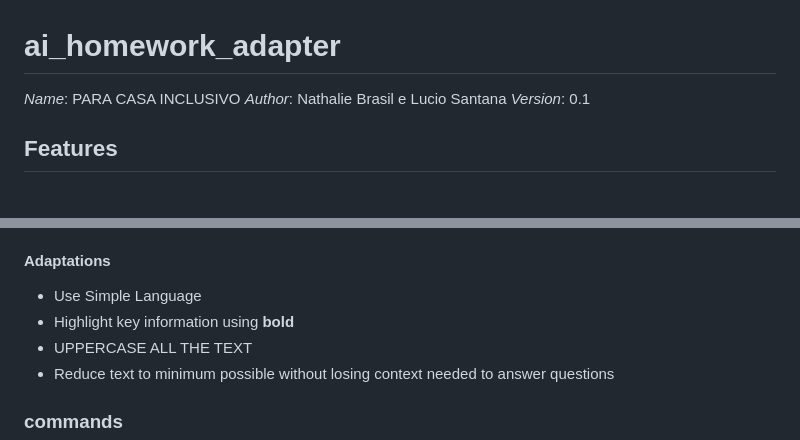
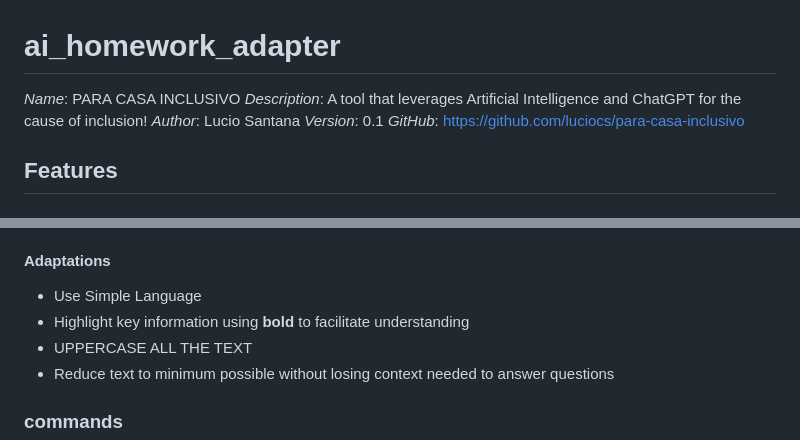
Before and after one commit to luciocs/para-casa-inclusivo, a Markdown page: para-casa-inclusivo.md, 2 parts joined by grey strips. GitHub-like rendering.

Commit message:
Update para-casa-inclusivo.md
Added GitHub link and project description

```diff
--- a/para-casa-inclusivo.md
+++ b/para-casa-inclusivo.md
@@ -1,7 +1,9 @@
 # ai_homework_adapter
 *Name*: PARA CASA INCLUSIVO
-*Author*: Nathalie Brasil e Lucio Santana
+*Description*: A tool that leverages Artificial Intelligence and ChatGPT for the cause of inclusion!
+*Author*: Lucio Santana
 *Version*: 0.1
+*GitHub*: https://github.com/luciocs/para-casa-inclusivo
 
 ## Features
 ### Personalization
@@ -38,7 +40,7 @@ This is the student's grade in school. It ranges from 1 to 11.
 
 #### Adaptations
 * Use Simple Language
-* Highlight key information using **bold**
+* Highlight key information using **bold** to facilitate understanding
 * UPPERCASE ALL THE TEXT
 * Reduce text to minimum possible without losing context needed to answer questions
 
```
Also changed, not shown: other parts of para-casa-inclusivo.md (+1 -1 lines).
